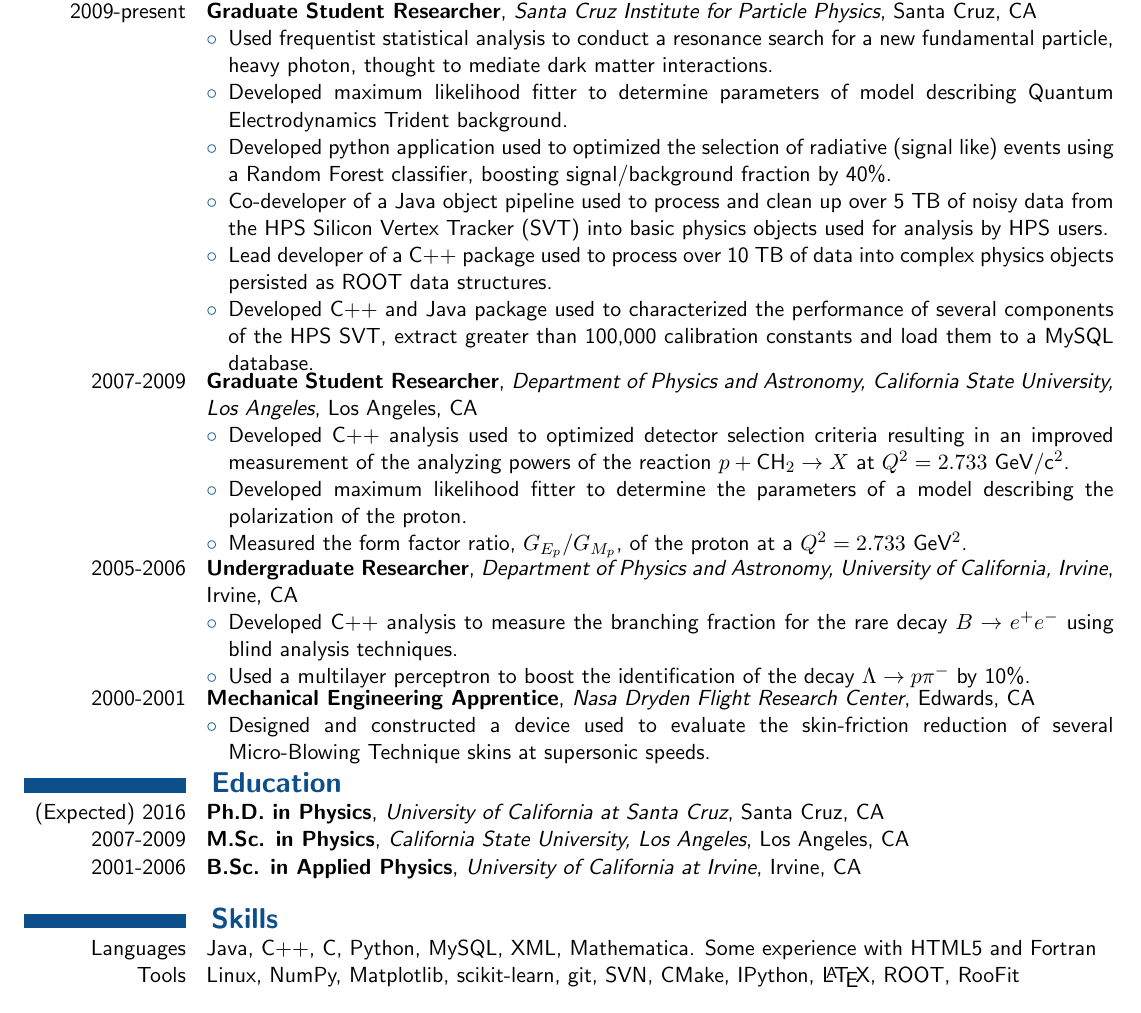
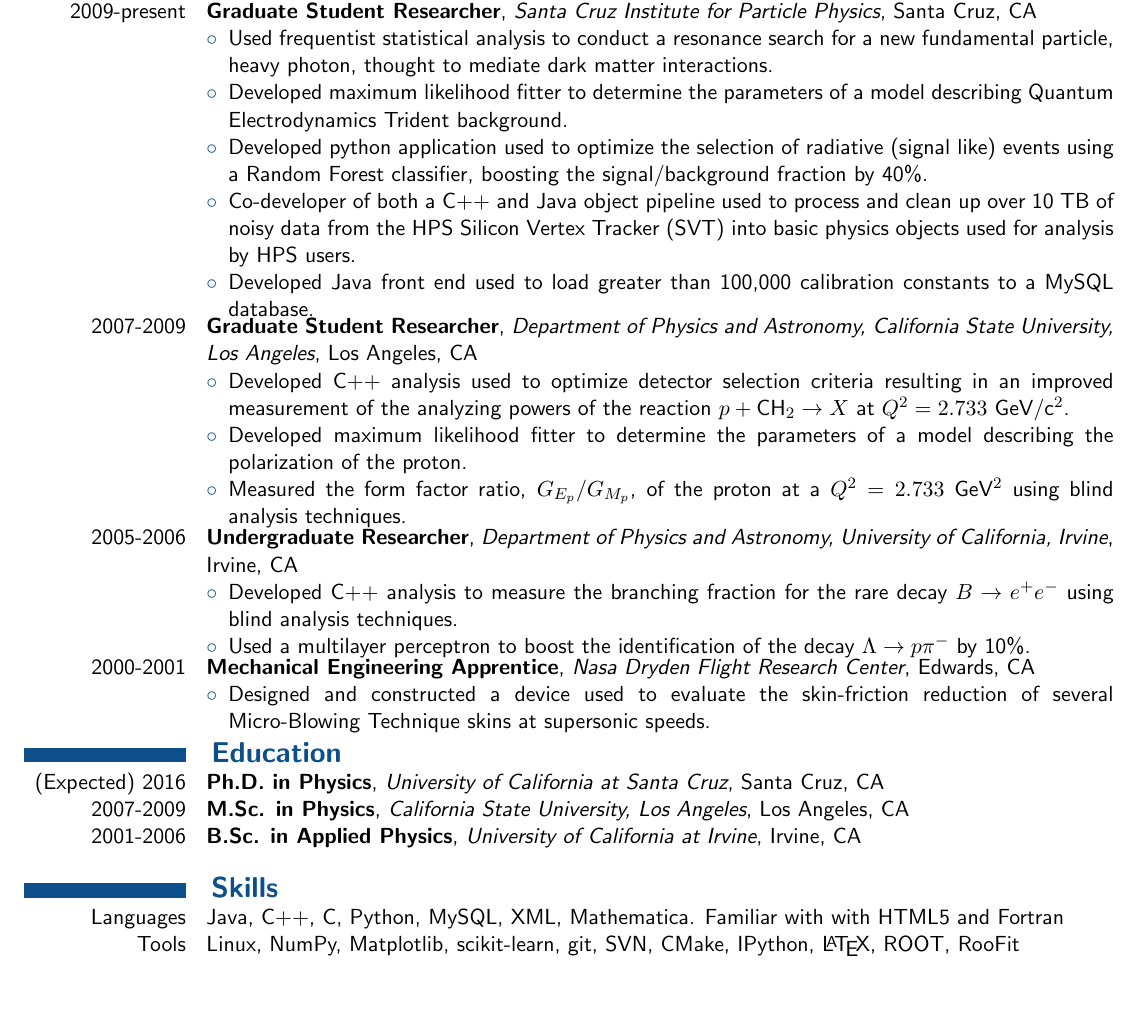
Before and after one commit to omar-moreno/resume, a LaTeX CV (resume.tex): part of the page, cut so that both start at the same text. Compiled offline with pdfLaTeX.

Commit message:
Further clean up of the SCIPP section.

```diff
--- a/resume.tex
+++ b/resume.tex
@@ -102,19 +102,16 @@
                               \item Used frequentist statistical analysis to conduct a resonance search for a new
                                     fundamental particle, heavy photon, thought to mediate dark matter
                                     interactions.
-                              \item Developed maximum likelihood fitter to determine parameters of model describing
-                                    Quantum Electrodynamics Trident background.
-                              \item Developed python application used to optimized the selection of radiative
-                                    (signal like) events using a Random Forest classifier, boosting signal/background
-                                    fraction by 40\%.
-                              \item Co-developer of a Java object pipeline used to process and clean up
-                                    over 5 TB of noisy data from the HPS Silicon Vertex Tracker (SVT) into basic
+                              \item Developed maximum likelihood fitter to determine the parameters of a model
+                                    describing Quantum Electrodynamics Trident background.
+                              \item Developed python application used to optimize the selection of radiative
+                                    (signal like) events using a Random Forest classifier, boosting the
+                                    signal/background fraction by 40\%.
+                              \item Co-developer of both a C++ and Java object pipeline used to process and clean up
+                                    over 10 TB of noisy data from the HPS Silicon Vertex Tracker (SVT) into basic
                                     physics objects used for analysis by HPS users.
-                              \item Lead developer of a C++ package used to process over 10 TB of data into complex
-                                    physics objects persisted as ROOT data structures.
-                              \item Developed C++ and Java package used to characterized the performance of several
-                                    components of the HPS SVT, extract greater than 100,000 calibration constants
-                                    and load them to a MySQL database.
+                              \item Developed Java front end  used to load greater than 100,000 calibration constants
+                                    to a MySQL database.
                           \end{itemize}
                         }
         \experienceentry{2007-2009}
@@ -123,13 +120,13 @@
                         {Los Angeles, CA}
                         {
                           \begin{itemize}[label=\textcolor{indigodye}{$\circ$}, noitemsep, nolistsep, leftmargin=*]
-                            \item Developed C++ analysis used to optimized detector selection criteria resulting
+                            \item Developed C++ analysis used to optimize detector selection criteria resulting
                                   in an improved measurement of the analyzing powers of the reaction
                                   $p + \mbox{CH}_2 \rightarrow X$ at $Q^2 = 2.733$ GeV/c$^{2}$.
                             \item Developed maximum likelihood fitter to determine the parameters of a model describing
                                   the polarization of the proton.
                             \item Measured the form factor ratio, $G_{E_p}/G_{M_p}$, of the proton at
-                                  a $Q^{2} = 2.733$ GeV$^{2}$.
+                                  a $Q^{2} = 2.733$ GeV$^{2}$ using blind analysis techniques.
                           \end{itemize}
                         }
         \experienceentry{2005-2006}
@@ -170,7 +167,7 @@
                        {Irvine, CA}
 
     \resumesection{Skills}
-    \skillsentry{Languages}{Java, C++, C, Python, MySQL, XML, Mathematica. Some experience with HTML5 and Fortran}
+    \skillsentry{Languages}{Java, C++, C, Python, MySQL, XML, Mathematica. Familiar with with HTML5 and Fortran}
         \skillsentry{Tools}{Linux, NumPy, Matplotlib, scikit-learn, git, SVN, CMake, IPython, \LaTeX, ROOT, RooFit}
 
     \resumesection{Awards}
```
Also changed, not shown: resume.pdf.
